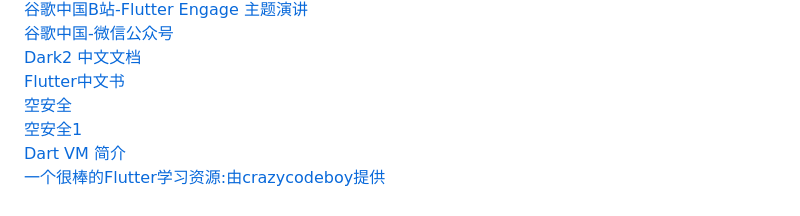
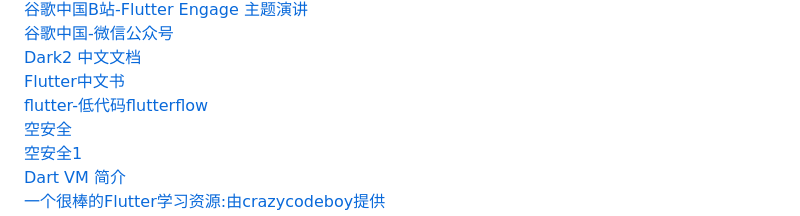
Before and after one commit to shaoting0730/mobile-learn, a Markdown page: README.md, the part around the change. Drawn GitHub-style.

```diff
--- a/README.md
+++ b/README.md
@@ -18,6 +18,7 @@
    [ 谷歌中国-微信公众号 ]( https://mp.weixin.qq.com/s/lc58-tWSJlkRvT6veL17KQ )    <br/>
    [ Dark2 中文文档 ]( https://www.kancloud.cn/marswill/dark2_document )    <br/>
    [ Flutter中文书 ]( https://book.flutterchina.club/ )    <br/>
+   [ flutter-低代码flutterflow ]( https://flutterflow.io/ )    <br/>
    [ 空安全 ](https://dart.cn/null-safety )    <br/>
    [ 空安全1 ](https://liujunmin.com/flutter/null_safety.html )    <br/>
    [ Dart VM 简介 ]( https://annatarhe.github.io/2019/01/31/introduction-to-dart-vm.html )    <br/>
```
